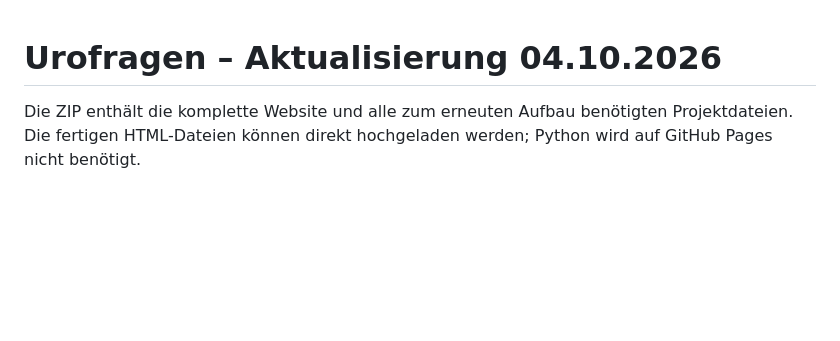
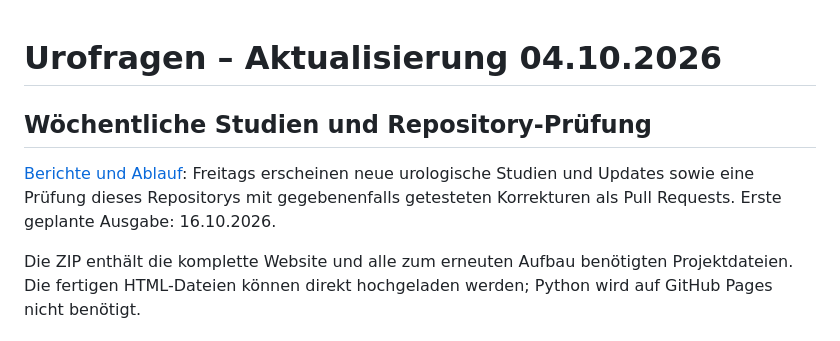
Before and after one commit to Usubillaga/Urofragen, a Markdown page: README.md, the part around the change. GitHub-like rendering; blank space fills up the shorter version.

Commit message:
docs: link weekly research and maintenance reports

```diff
--- a/README.md
+++ b/README.md
@@ -1,4 +1,8 @@
 # Urofragen – Aktualisierung 04.10.2026
+
+## Wöchentliche Studien und Repository-Prüfung
+
+[Berichte und Ablauf](weekly-reports/README.md): Freitags erscheinen neue urologische Studien und Updates sowie eine Prüfung dieses Repositorys mit gegebenenfalls getesteten Korrekturen als Pull Requests. Erste geplante Ausgabe: 16.10.2026.
 
 Die ZIP enthält die komplette Website und alle zum erneuten Aufbau benötigten Projektdateien. Die fertigen HTML-Dateien können direkt hochgeladen werden; Python wird auf GitHub Pages nicht benötigt.
 
```
